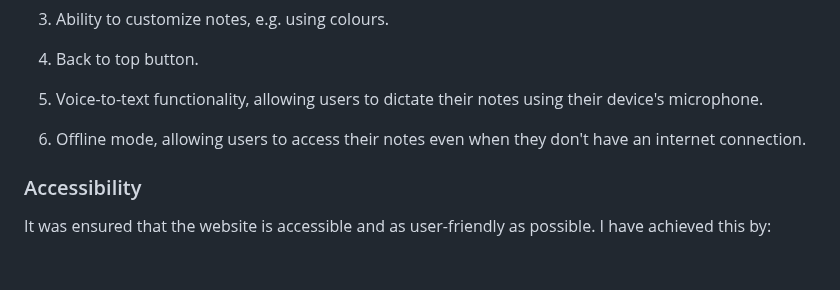
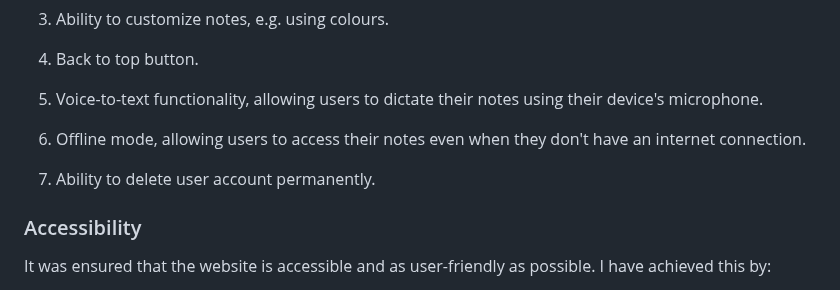
Before and after one commit to adampl2/NoteWave, a Markdown page: README.md, the part around the change. GitHub-like rendering; blank space fills up the shorter version.

Commit message:
future implementations update

```diff
--- a/README.md
+++ b/README.md
@@ -203,6 +203,8 @@ The page consists of the base template, home, edit_note, login, sign_up, and 404
 
 6. Offline mode, allowing users to access their notes even when they don't have an internet connection.
 
+7. Ability to delete user account permanently.
+
 ### Accessibility
 
 It was ensured that the website is accessible and as user-friendly as possible. I have achieved this by:
```
